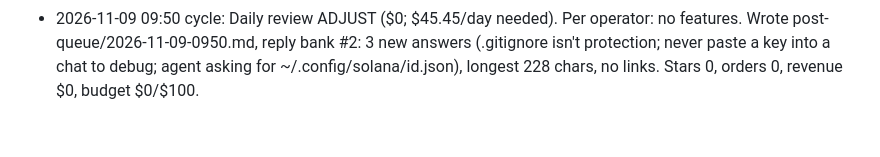
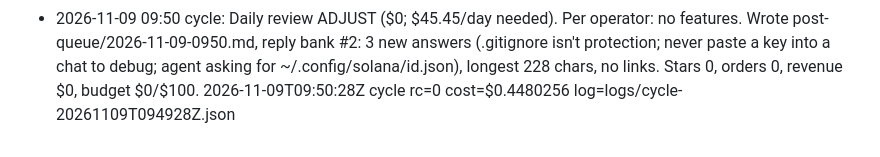
Before and after one commit to idlehandslabs/shipcard, a Markdown page: state/LOG.md, the part around the change. Drawn GitHub-style.

```diff
--- a/state/LOG.md
+++ b/state/LOG.md
@@ -110,3 +110,4 @@ _Older entries (before 2026-10-31): state/LOG-HISTORY.md._
 - 2026-11-09 daily article written: daily-log/2026-11-09.md (+ daily-log/assets/2026-11-09/cover.svg, meme-1.svg, meme-2.svg). Not published.
 2026-11-09T07:37:00Z  daily-article rc=0  log=logs/article-20261109T073532Z.json
 - 2026-11-09 09:50 cycle: Daily review ADJUST ($0; $45.45/day needed). Per operator: no features. Wrote post-queue/2026-11-09-0950.md, reply bank #2: 3 new answers (.gitignore isn't protection; never paste a key into a chat to debug; agent asking for ~/.config/solana/id.json), longest 228 chars, no links. Stars 0, orders 0, revenue $0, budget $0/$100.
+2026-11-09T09:50:28Z  cycle rc=0 cost=$0.4480256  log=logs/cycle-20261109T094928Z.json
```
Also changed, not shown: state/ATTEMPTS.md (+12 -0 lines).
